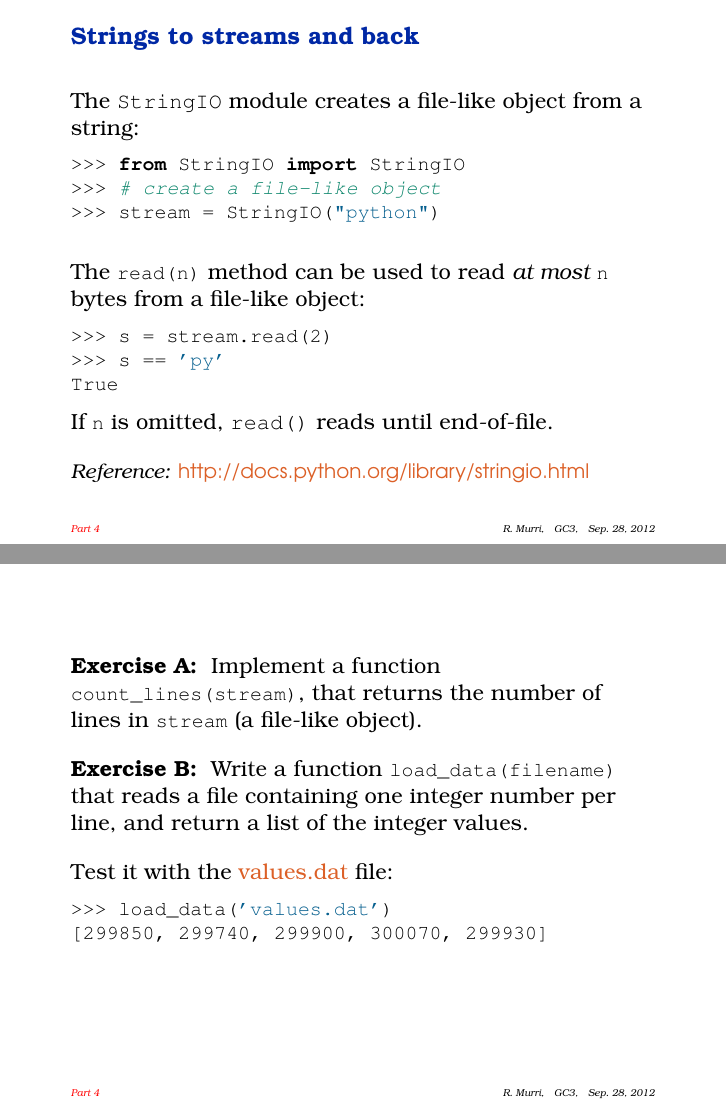
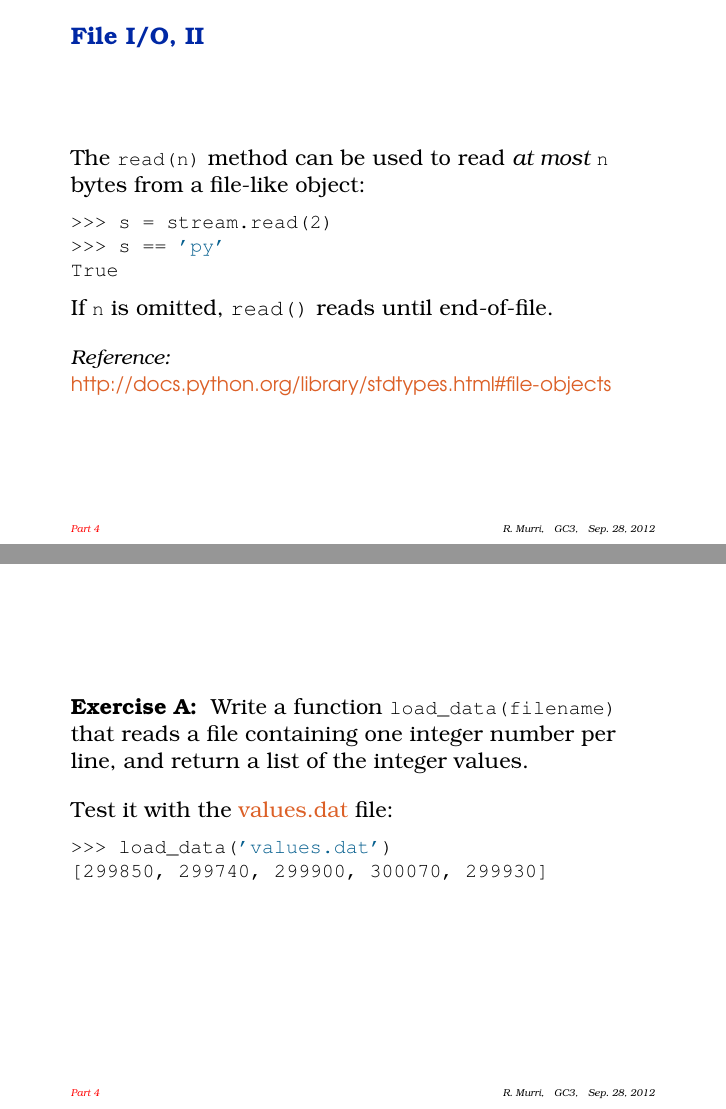
Before and after one commit to gc3-uzh-ch/python-course, LaTeX slides (part4.tex): pages 3 and 4 of 10, joined at a grey line. Compiled offline with pdfLaTeX.

Commit message:
Updated part 4

```diff
--- a/part4.tex
+++ b/part4.tex
@@ -42,17 +42,8 @@
 
 
 \begin{frame}[fragile]
-  \frametitle{Strings to streams and back}
+  \frametitle{File I/O, II}
 
-  The \texttt{StringIO} module creates a file-like object from a
-  string:
-\begin{lstlisting}
->>> from StringIO import StringIO
->>> # create a file-like object
->>> stream = StringIO("python")
-\end{lstlisting}
-
-  \+
   The \lstinline|read(n)| method can be used to read \emph{at most}
   \lstinline|n| bytes from a file-like object:
 \begin{lstlisting}
@@ -63,18 +54,18 @@ True
   If \lstinline|n| is omitted, \texttt{read()} reads until end-of-file.
 
   \begin{references}
-    \url{http://docs.python.org/library/stringio.html}
+    \url{http://docs.python.org/library/stdtypes.html#file-objects}
   \end{references}
 \end{frame}
 
 
 \begin{frame}[fragile]
-  \begin{exercise}
-    Implement a function \lstinline|count_lines(stream)|, that returns
-    the number of lines in \lstinline|stream| (a file-like object).
-  \end{exercise}
+  % \begin{exercise}
+  %   Implement a function \lstinline|count_lines(stream)|, that returns
+  %   the number of lines in \lstinline|stream| (a file-like object).
+  % \end{exercise}
 
-  \+
+  % \+
   \begin{exercise}
     Write a function \lstinline|load_data(filename)| that reads a file
     containing one integer number per line, and return a list of the
```
Also changed, not shown: part4.tex (4 more changed lines).
